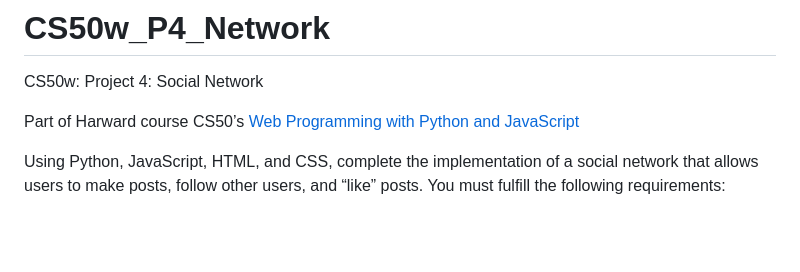
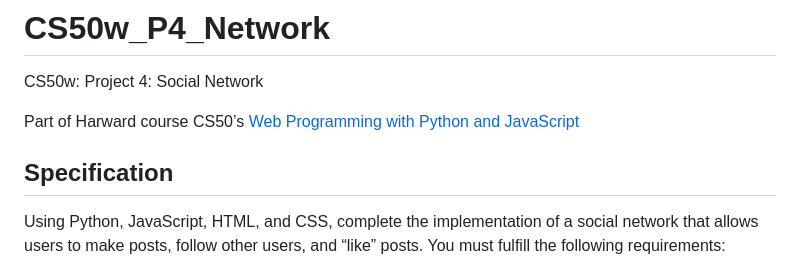
Before and after one commit to ni1985/CS50w_Network, a Markdown page: README.md, the part around the change. Drawn GitHub-style; blank space fills up the shorter version.

```diff
--- a/README.md
+++ b/README.md
@@ -4,6 +4,7 @@ CS50w: Project 4: Social Network
 
 Part of Harward course CS50’s [Web Programming with Python and JavaScript](https://cs50.harvard.edu/web/2020/projects/4/network/)
 
+## Specification
 Using Python, JavaScript, HTML, and CSS, complete the implementation of a social network that allows users to make posts, follow other users, and “like” posts. You must fulfill the following requirements:
 
 - New Post: Users who are signed in should be able to write a new text-based post by filling in text into a text area and then clicking a button to submit the post. The screenshot at the top of this specification shows the “New Post” box at the top of the “All Posts” page. You may choose to do this as well, or you may make the “New Post” feature a separate page.
```
